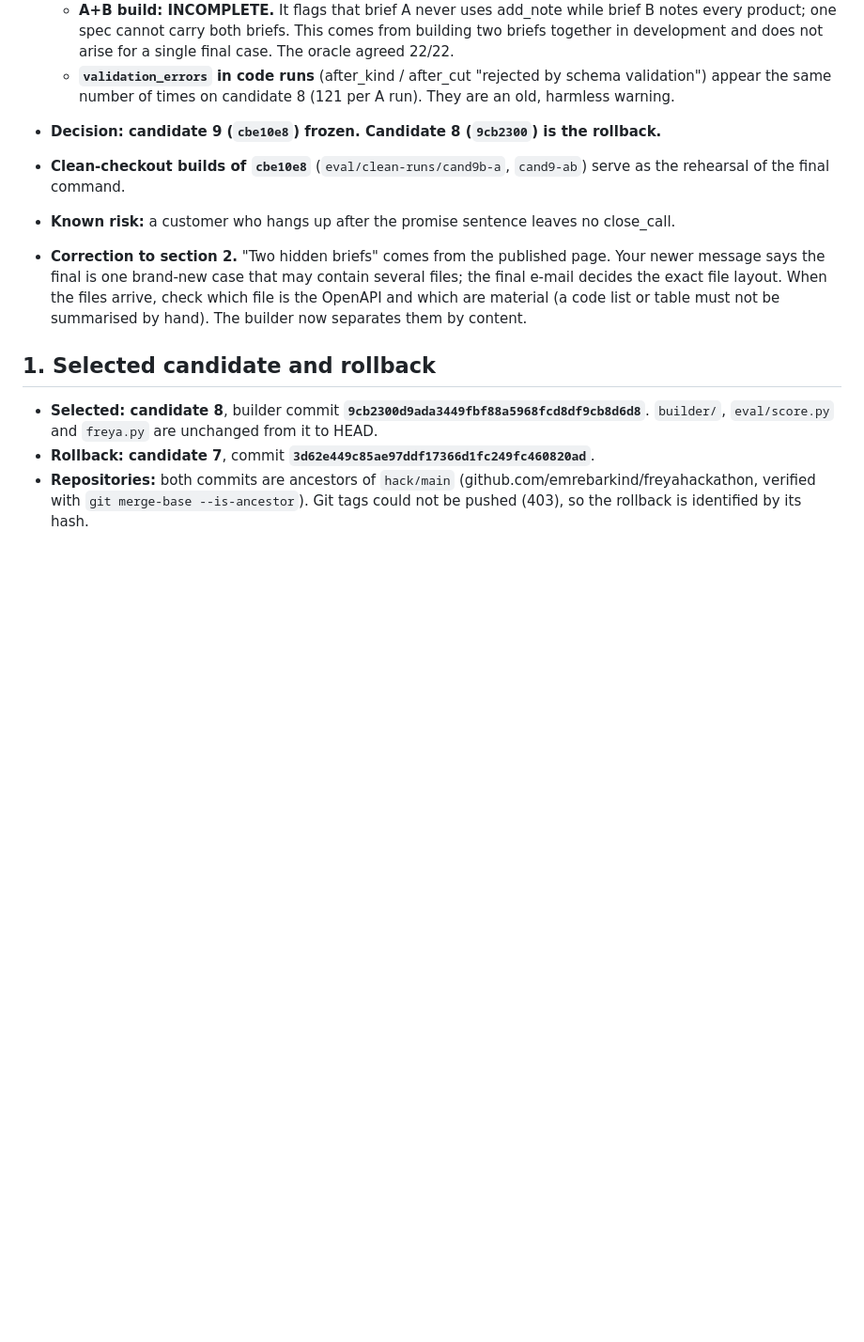
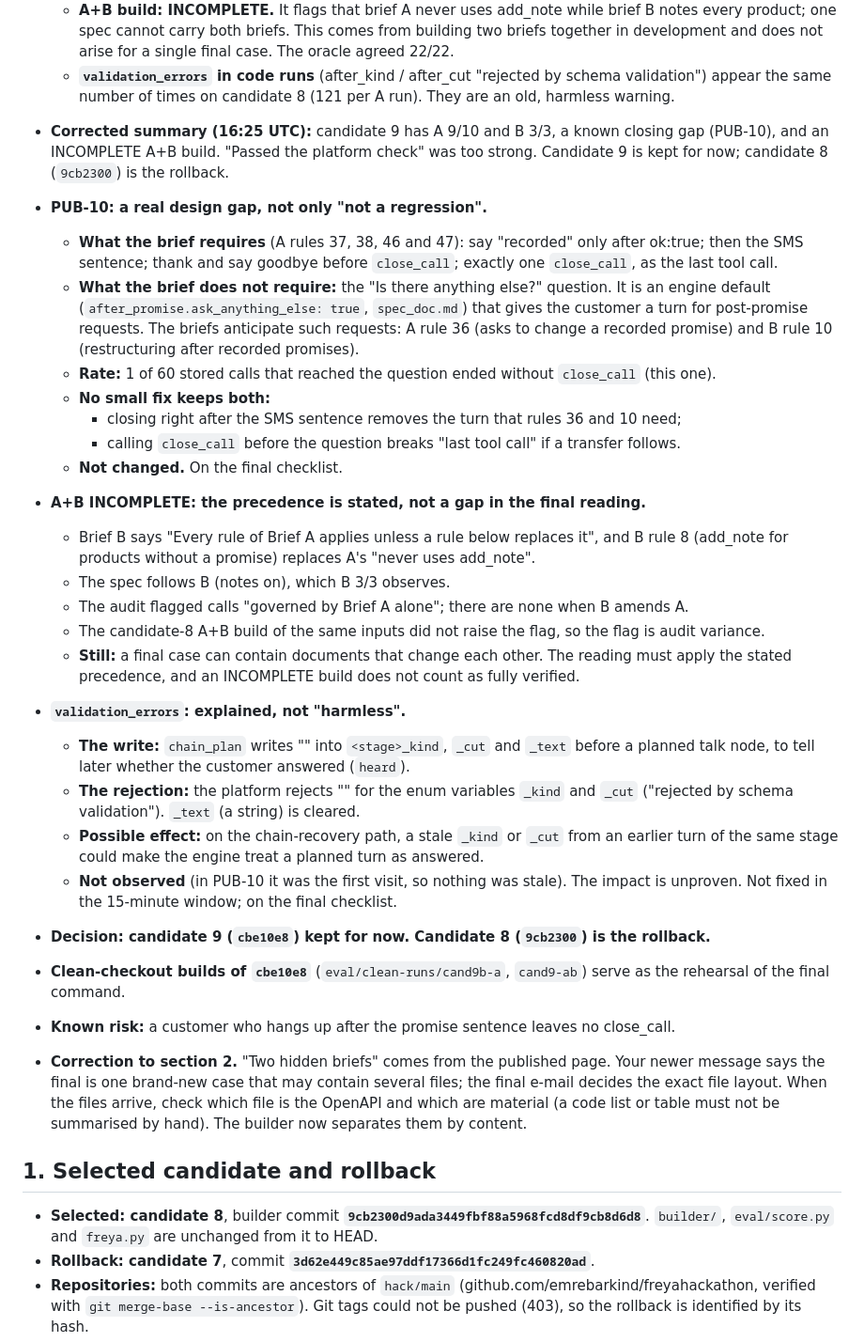
Before and after one commit to emrebarkind/freyahackathon, a Markdown page: docs/FINAL-READINESS.md, the part around the change. Shown at 94% size. Rendered like a GitHub page; blank space fills up the shorter version.

Commit message:
Correct the candidate-9 summary (A 9/10, B 3/3, known closing gap, INCOMPLETE A+B build); PUB-10 closing order against the brief, A/B precedence and validation_errors explained; gaps added to the final checklist
Co-Authored-By: Claude Opus 5.5 <noreply@anthropic.com>
Claude-Session: https://claude.ai/code/session_01KdXdkXwz4hnpWNsx5cadPC

```diff
--- a/docs/FINAL-READINESS.md
+++ b/docs/FINAL-READINESS.md
@@ -45,7 +45,39 @@
     single final case. The oracle agreed 22/22.
   * **`validation_errors` in code runs** (after_kind / after_cut "rejected by schema validation") appear the same
     number of times on candidate 8 (121 per A run). They are an old, harmless warning.
-* **Decision: candidate 9 (`cbe10e8`) frozen. Candidate 8 (`9cb2300`) is the rollback.**
+* **Corrected summary (16:25 UTC):** candidate 9 has A 9/10 and B 3/3, a known closing gap (PUB-10), and an
+  INCOMPLETE A+B build. "Passed the platform check" was too strong. Candidate 9 is kept for now; candidate 8
+  (`9cb2300`) is the rollback.
+* **PUB-10: a real design gap, not only "not a regression".**
+  * **What the brief requires** (A rules 37, 38, 46 and 47): say "recorded" only after ok:true; then the SMS
+    sentence; thank and say goodbye before `close_call`; exactly one `close_call`, as the last tool call.
+  * **What the brief does not require:** the "Is there anything else?" question. It is an engine default
+    (`after_promise.ask_anything_else: true`, `spec_doc.md`) that gives the customer a turn for post-promise
+    requests. The briefs anticipate such requests: A rule 36 (asks to change a recorded promise) and B rule 10
+    (restructuring after recorded promises).
+  * **Rate:** 1 of 60 stored calls that reached the question ended without `close_call` (this one).
+  * **No small fix keeps both:**
+    * closing right after the SMS sentence removes the turn that rules 36 and 10 need;
+    * calling `close_call` before the question breaks "last tool call" if a transfer follows.
+  * **Not changed.** On the final checklist.
+* **A+B INCOMPLETE: the precedence is stated, not a gap in the final reading.**
+  * Brief B says "Every rule of Brief A applies unless a rule below replaces it", and B rule 8 (add_note for products
+    without a promise) replaces A's "never uses add_note".
+  * The spec follows B (notes on), which B 3/3 observes.
+  * The audit flagged calls "governed by Brief A alone"; there are none when B amends A.
+  * The candidate-8 A+B build of the same inputs did not raise the flag, so the flag is audit variance.
+  * **Still:** a final case can contain documents that change each other. The reading must apply the stated
+    precedence, and an INCOMPLETE build does not count as fully verified.
+* **`validation_errors`: explained, not "harmless".**
+  * **The write:** `chain_plan` writes "" into `<stage>_kind`, `_cut` and `_text` before a planned talk node, to tell
+    later whether the customer answered (`heard`).
+  * **The rejection:** the platform rejects "" for the enum variables `_kind` and `_cut` ("rejected by schema
+    validation"). `_text` (a string) is cleared.
+  * **Possible effect:** on the chain-recovery path, a stale `_kind` or `_cut` from an earlier turn of the same stage
+    could make the engine treat a planned turn as answered.
+  * **Not observed** (in PUB-10 it was the first visit, so nothing was stale). The impact is unproven. Not fixed in
+    the 15-minute window; on the final checklist.
+* **Decision: candidate 9 (`cbe10e8`) kept for now. Candidate 8 (`9cb2300`) is the rollback.**
 * **Clean-checkout builds of `cbe10e8`** (`eval/clean-runs/cand9b-a`, `cand9-ab`) serve as the rehearsal of the final
   command.
 * **Known risk:** a customer who hangs up after the promise sentence leaves no close_call.
```
Also changed, not shown: docs/FINAL-RUNBOOK.md (+11 -0 lines).
